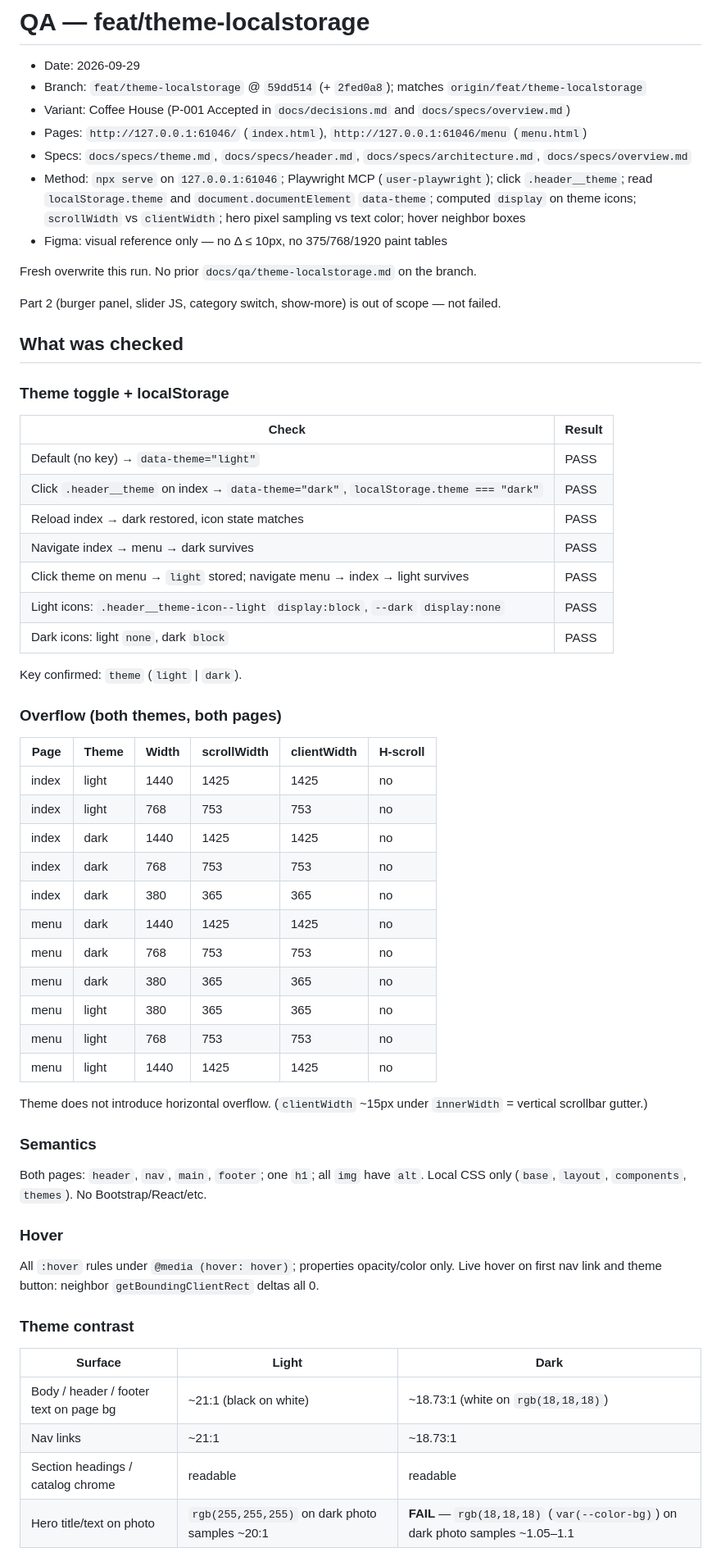
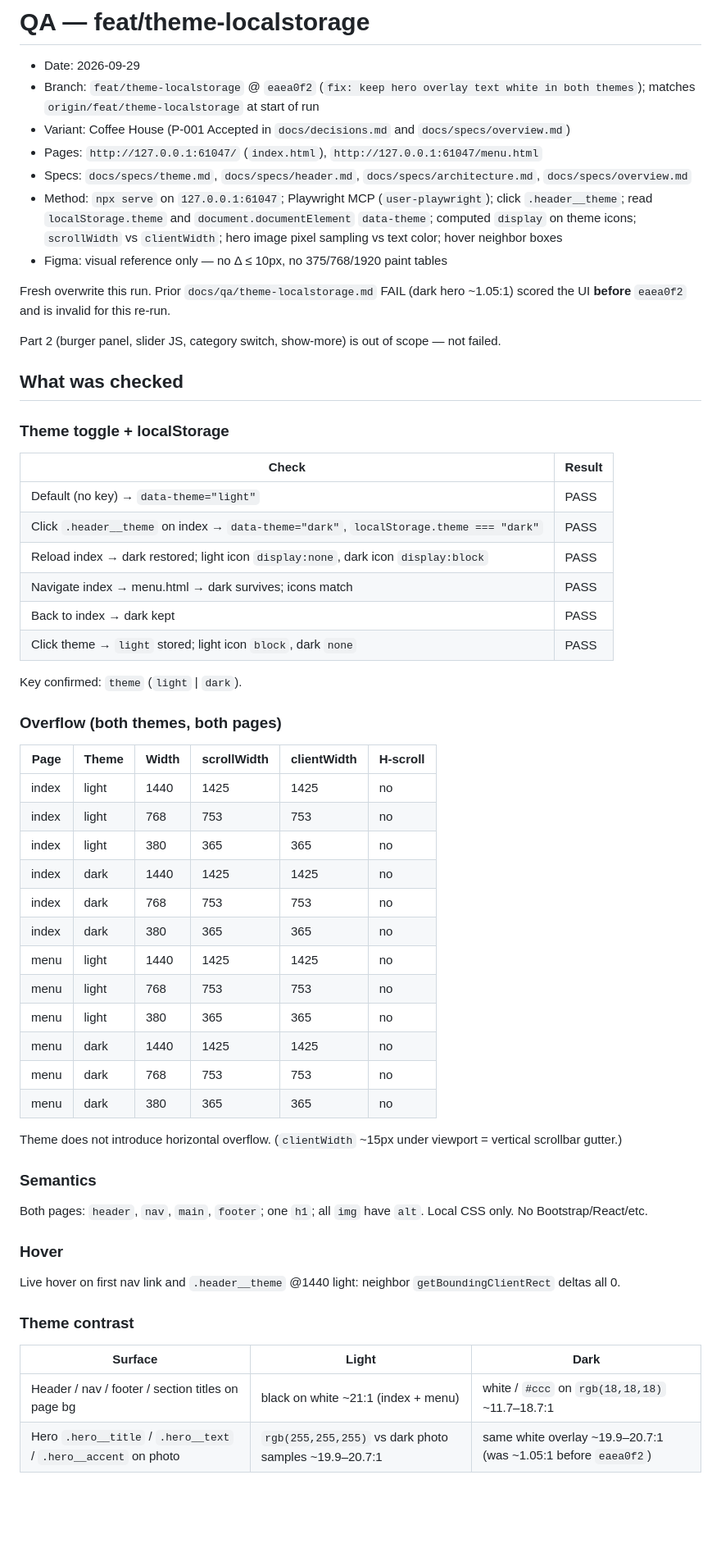
Before and after one commit to Bogagree/rsschool-landing-page, a Markdown page: docs/qa/theme-localstorage.md, the part around one of its changes. Shown at 82% size. Rendered like a GitHub page; blank space fills up the shorter version.

Commit message:
docs: record theme-localstorage QA PASS after hero overlay fix
Co-authored-by: Cursor <cursoragent@cursor.com>

```diff
--- a/docs/qa/theme-localstorage.md
+++ b/docs/qa/theme-localstorage.md
@@ -1,14 +1,14 @@
 # QA — feat/theme-localstorage
 
 - Date: 2026-09-29
-- Branch: `feat/theme-localstorage` @ `59dd514` (+ `2fed0a8`); matches `origin/feat/theme-localstorage`
+- Branch: `feat/theme-localstorage` @ `eaea0f2` (`fix: keep hero overlay text white in both themes`); matches `origin/feat/theme-localstorage` at start of run
 - Variant: Coffee House (P-001 Accepted in `docs/decisions.md` and `docs/specs/overview.md`)
-- Pages: `http://127.0.0.1:61046/` (`index.html`), `http://127.0.0.1:61046/menu` (`menu.html`)
+- Pages: `http://127.0.0.1:61047/` (`index.html`), `http://127.0.0.1:61047/menu.html`
 - Specs: `docs/specs/theme.md`, `docs/specs/header.md`, `docs/specs/architecture.md`, `docs/specs/overview.md`
-- Method: `npx serve` on `127.0.0.1:61046`; Playwright MCP (`user-playwright`); click `.header__theme`; read `localStorage.theme` and `document.documentElement` `data-theme`; computed `display` on theme icons; `scrollWidth` vs `clientWidth`; hero pixel sampling vs text color; hover neighbor boxes
+- Method: `npx serve` on `127.0.0.1:61047`; Playwright MCP (`user-playwright`); click `.header__theme`; read `localStorage.theme` and `document.documentElement` `data-theme`; computed `display` on theme icons; `scrollWidth` vs `clientWidth`; hero image pixel sampling vs text color; hover neighbor boxes
 - Figma: visual reference only — no Δ ≤ 10px, no 375/768/1920 paint tables
 
-Fresh overwrite this run. No prior `docs/qa/theme-localstorage.md` on the branch.
+Fresh overwrite this run. Prior `docs/qa/theme-localstorage.md` FAIL (dark hero ~1.05:1) scored the UI **before** `eaea0f2` and is invalid for this re-run.
 
 Part 2 (burger panel, slider JS, category switch, show-more) is out of scope — not failed.
 
@@ -20,11 +20,10 @@ Part 2 (burger panel, slider JS, category switch, show-more) is out of scope —
 | --- | --- |
 | Default (no key) → `data-theme="light"` | PASS |
 | Click `.header__theme` on index → `data-theme="dark"`, `localStorage.theme === "dark"` | PASS |
-| Reload index → dark restored, icon state matches | PASS |
-| Navigate index → menu → dark survives | PASS |
-| Click theme on menu → `light` stored; navigate menu → index → light survives | PASS |
-| Light icons: `.header__theme-icon--light` `display:block`, `--dark` `display:none` | PASS |
-| Dark icons: light `none`, dark `block` | PASS |
+| Reload index → dark restored; light icon `display:none`, dark icon `display:block` | PASS |
+| Navigate index → menu.html → dark survives; icons match | PASS |
+| Back to index → dark kept | PASS |
+| Click theme → `light` stored; light icon `block`, dark `none` | PASS |
 
 Key confirmed: `theme` (`light` \| `dark`).
 
@@ -34,32 +33,31 @@ Key confirmed: `theme` (`light` \| `dark`).
 | --- | --- | --- | --- | --- | --- |
 | index | light | 1440 | 1425 | 1425 | no |
 | index | light | 768 | 753 | 753 | no |
+| index | light | 380 | 365 | 365 | no |
 | index | dark | 1440 | 1425 | 1425 | no |
 | index | dark | 768 | 753 | 753 | no |
 | index | dark | 380 | 365 | 365 | no |
+| menu | light | 1440 | 1425 | 1425 | no |
+| menu | light | 768 | 753 | 753 | no |
+| menu | light | 380 | 365 | 365 | no |
 | menu | dark | 1440 | 1425 | 1425 | no |
 | menu | dark | 768 | 753 | 753 | no |
 | menu | dark | 380 | 365 | 365 | no |
-| menu | light | 380 | 365 | 365 | no |
-| menu | light | 768 | 753 | 753 | no |
-| menu | light | 1440 | 1425 | 1425 | no |
 
-Theme does not introduce horizontal overflow. (`clientWidth` ~15px under `innerWidth` = vertical scrollbar gutter.)
+Theme does not introduce horizontal overflow. (`clientWidth` ~15px under viewport = vertical scrollbar gutter.)
 
 ### Semantics
 
-Both pages: `header`, `nav`, `main`, `footer`; one `h1`; all `img` have `alt`. Local CSS only (`base`, `layout`, `components`, `themes`). No Bootstrap/React/etc.
+Both pages: `header`, `nav`, `main`, `footer`; one `h1`; all `img` have `alt`. Local CSS only. No Bootstrap/React/etc.
 
 ### Hover
 
-All `:hover` rules under `@media (hover: hover)`; properties opacity/color only. Live hover on first nav link and theme button: neighbor `getBoundingClientRect` deltas all 0.
+Live hover on first nav link and `.header__theme` @1440 light: neighbor `getBoundingClientRect` deltas all 0.
 
 ### Theme contrast
 
 | Surface | Light | Dark |
 | --- | --- | --- |
-| Body / header / footer text on page bg | ~21:1 (black on white) | ~18.73:1 (white on `rgb(18,18,18)`) |
-| Nav links | ~21:1 | ~18.73:1 |
-| Section headings / catalog chrome | readable | readable |
-| Hero title/text on photo | `rgb(255,255,255)` on dark photo samples ~20:1 | **FAIL** — `rgb(18,18,18)` (`var(--color-bg)`) on dark photo samples ~1.05–1.1 |
+| Header / nav / footer / section titles on page bg | black on white ~21:1 (index + menu) | white / `#ccc` on `rgb(18,18,18)` ~11.7–18.7:1 |
+| Hero `.hero__title` / `.hero__text` / `.hero__accent` on photo | `rgb(255,255,255)` vs dark photo samples ~19.9–20.7:1 | same white overlay ~19.9–20.7:1 (was ~1.05:1 before `eaea0f2`) |
 
```
Also changed, not shown: other parts of docs/qa/theme-localstorage.md (+6 -6 lines).
